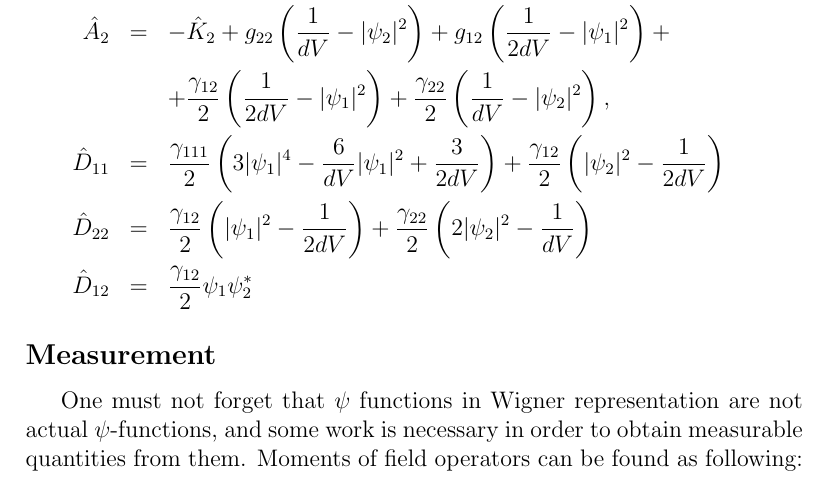
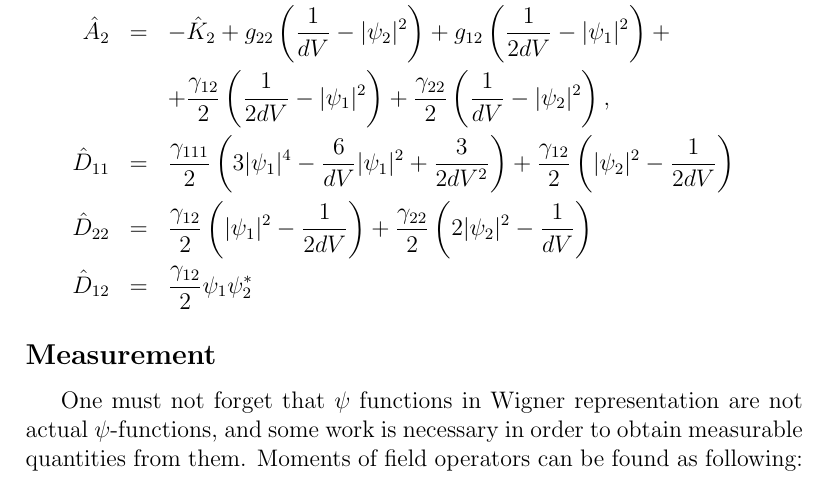
Before and after one commit to fjarri-attic/bec, a LaTeX document (docs/wigner_simulation.report/report.tex): part of page 14 of 26, cut so that both start at the same text. Compiled offline with pdfLaTeX.

Commit message:
docs/wigner_simulation/report: fixed power of dV

```diff
--- a/docs/wigner_simulation.report/report.tex
+++ b/docs/wigner_simulation.report/report.tex
@@ -503,7 +503,7 @@ g_{12} \left( \frac{1}{2 dV} - \lvert \psi_1 \rvert^2 \right) + \\
 & & + \frac{\gamma_{12}}{2} \left( \frac{1}{2 dV} - \lvert \psi_1 \rvert^2 \right) +
 \frac{\gamma_{22}}{2} \left( \frac{1}{dV} - \lvert \psi_2 \rvert^2 \right), \\
 \hat{D}_{11} & = & \frac{\gamma_{111}}{2} \left(3 \lvert \psi_1 \rvert^4 -
-\frac{6}{dV} \lvert \psi_1 \rvert^2 + \frac{3}{2 dV} \right) + \frac{\gamma_{12}}{2} \left( \lvert \psi_2 \rvert^2 - \frac{1}{2 dV} \right) \\
+\frac{6}{dV} \lvert \psi_1 \rvert^2 + \frac{3}{2 dV^2} \right) + \frac{\gamma_{12}}{2} \left( \lvert \psi_2 \rvert^2 - \frac{1}{2 dV} \right) \\
 \hat{D}_{22} & = & \frac{\gamma_{12}}{2} \left( \lvert \psi_1 \rvert^2 - \frac{1}{2 dV} \right) +
 \frac{\gamma_{22}}{2} \left( 2 \lvert \psi_2 \rvert^2 - \frac{1}{dV} \right) \\
 \hat{D}_{12} & = & \frac{\gamma_{12}}{2} \psi_1 \psi_2^*
```
